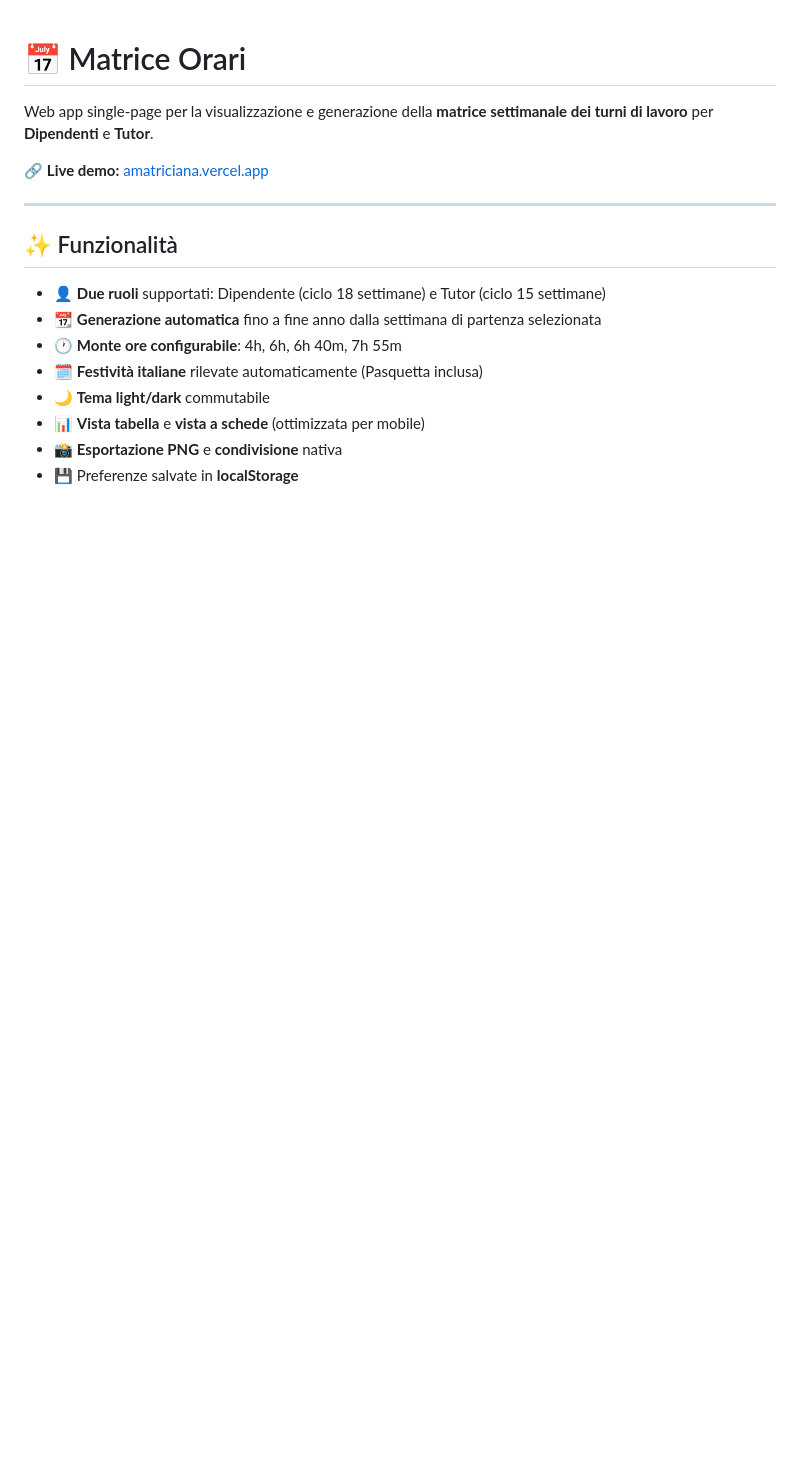
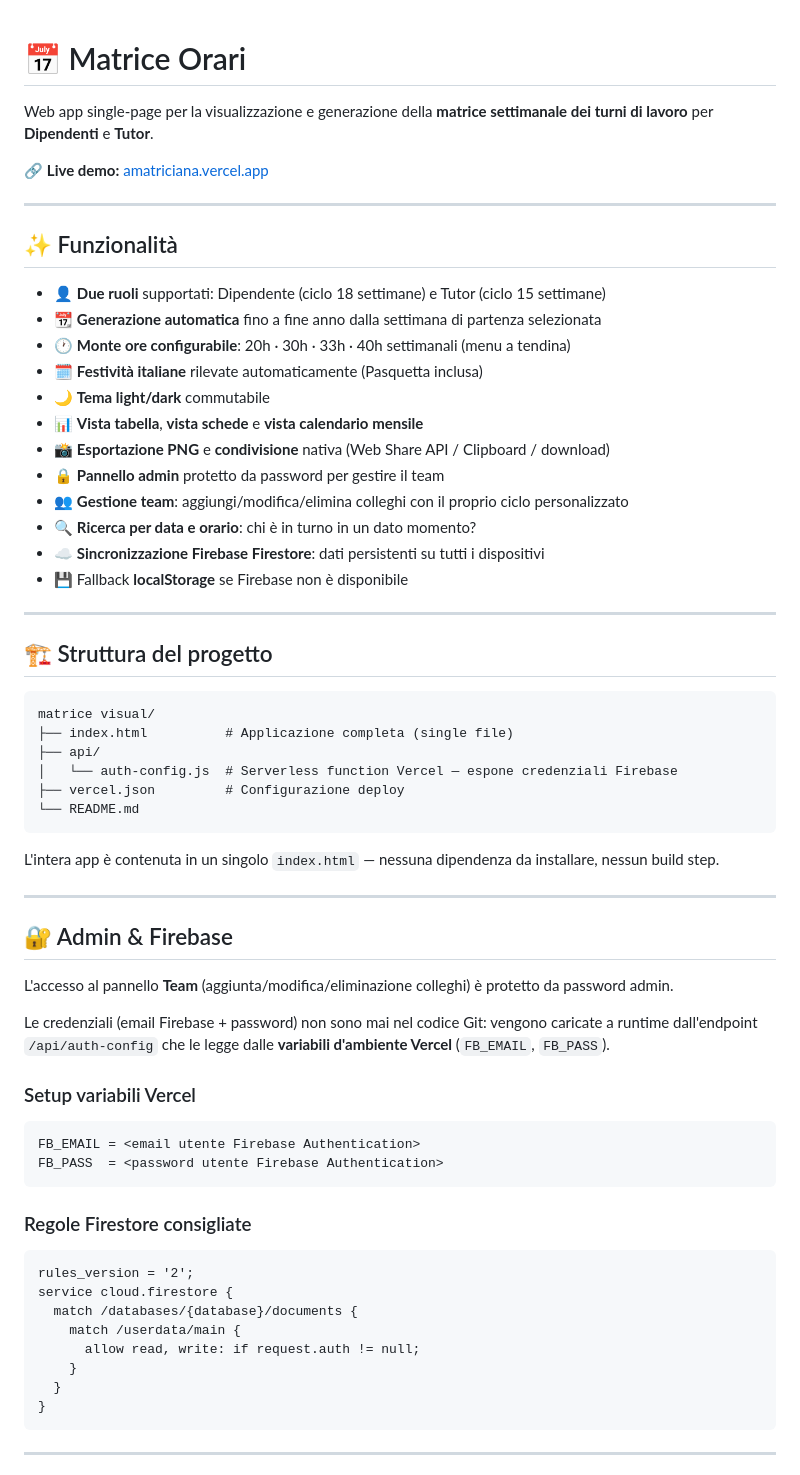
Before and after one commit to vitouchiha/amatriciana, a Markdown page: README.md, the part around one of its changes. Rendered like a GitHub page; blank space fills up the shorter version.

Commit message:
docs: aggiorna README con tutte le funzionalità v1.7.0

````diff
--- a/README.md
+++ b/README.md
@@ -10,9 +10,57 @@ Web app single-page per la visualizzazione e generazione della **matrice settima
 
 - 👤 **Due ruoli** supportati: Dipendente (ciclo 18 settimane) e Tutor (ciclo 15 settimane)
 - 📆 **Generazione automatica** fino a fine anno dalla settimana di partenza selezionata
-- 🕐 **Monte ore configurabile**: 4h, 6h, 6h 40m, 7h 55m
+- 🕐 **Monte ore configurabile**: 20h · 30h · 33h · 40h settimanali (menu a tendina)
 - 🗓️ **Festività italiane** rilevate automaticamente (Pasquetta inclusa)
 - 🌙 **Tema light/dark** commutabile
-- 📊 **Vista tabella** e **vista a schede** (ottimizzata per mobile)
-- 📸 **Esportazione PNG** e **condivisione** nativa
-- 💾 Preferenze salvate in **localStorage**
+- 📊 **Vista tabella**, **vista schede** e **vista calendario mensile**
+- 📸 **Esportazione PNG** e **condivisione** nativa (Web Share API / Clipboard / download)
+- 🔒 **Pannello admin** protetto da password per gestire il team
+- 👥 **Gestione team**: aggiungi/modifica/elimina colleghi con il proprio ciclo personalizzato
+- 🔍 **Ricerca per data e orario**: chi è in turno in un dato momento?
+- ☁️ **Sincronizzazione Firebase Firestore**: dati persistenti su tutti i dispositivi
+- 💾 Fallback **localStorage** se Firebase non è disponibile
+
+---
+
+## 🏗️ Struttura del progetto
+
+```
+matrice visual/
+├── index.html          # Applicazione completa (single file)
+├── api/
+│   └── auth-config.js  # Serverless function Vercel — espone credenziali Firebase
+├── vercel.json         # Configurazione deploy
+└── README.md
+```
+
+L'intera app è contenuta in un singolo `index.html` — nessuna dipendenza da installare, nessun build step.
+
+---
+
+## 🔐 Admin & Firebase
+
+L'accesso al pannello **Team** (aggiunta/modifica/eliminazione colleghi) è protetto da password admin.
+
+Le credenziali (email Firebase + password) non sono mai nel codice Git: vengono caricate a runtime dall'endpoint `/api/auth-config` che le legge dalle **variabili d'ambiente Vercel** (`FB_EMAIL`, `FB_PASS`).
+
+### Setup variabili Vercel
+```
+FB_EMAIL = <email utente Firebase Authentication>
+FB_PASS  = <password utente Firebase Authentication>
+```
+
+### Regole Firestore consigliate
+```
+rules_version = '2';
+service cloud.firestore {
+  match /databases/{database}/documents {
+    match /userdata/main {
+      allow read, write: if request.auth != null;
+    }
+  }
+}
+```
+
+---
+
````
Also changed, not shown: other parts of README.md (+61 -0 lines).
